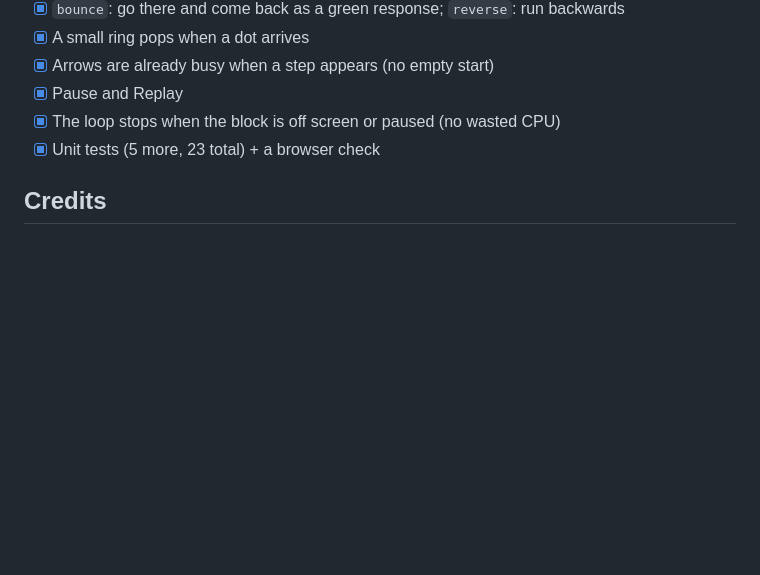
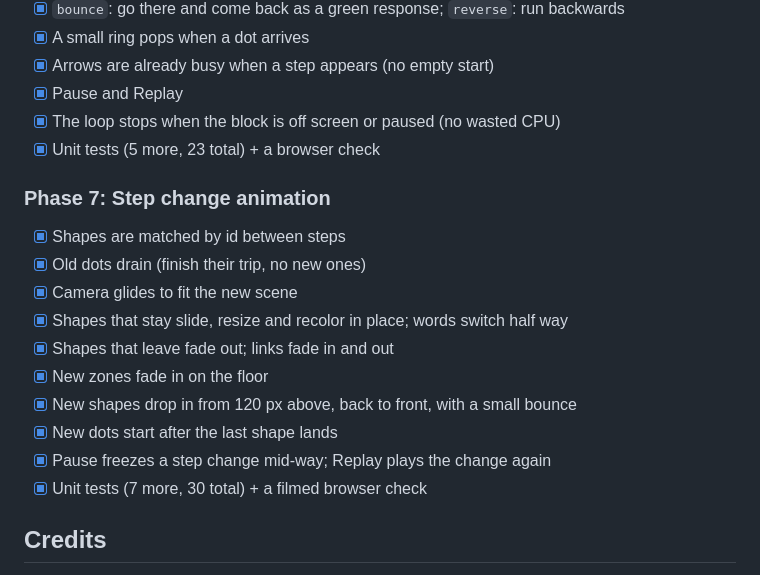
Before and after one commit to heshamadeldwedar/obsidian-stepper, a Markdown page: README.md, the part around the change. Rendered like a GitHub page; blank space fills up the shorter version.

Commit message:
Phase 7: step change animation with drain, camera glide, morph and drop-in

```diff
--- a/README.md
+++ b/README.md
@@ -104,6 +104,18 @@ The code is plain JavaScript. Start reading at `src/main.js`. Each file begins w
 - [x] The loop stops when the block is off screen or paused (no wasted CPU)
 - [x] Unit tests (5 more, 23 total) + a browser check
 
+### Phase 7: Step change animation
+- [x] Shapes are matched by id between steps
+- [x] Old dots drain (finish their trip, no new ones)
+- [x] Camera glides to fit the new scene
+- [x] Shapes that stay slide, resize and recolor in place; words switch half way
+- [x] Shapes that leave fade out; links fade in and out
+- [x] New zones fade in on the floor
+- [x] New shapes drop in from 120 px above, back to front, with a small bounce
+- [x] New dots start after the last shape lands
+- [x] Pause freezes a step change mid-way; Replay plays the change again
+- [x] Unit tests (7 more, 30 total) + a filmed browser check
+
 ## Credits
 
 Icons from [Lucide](https://lucide.dev) (ISC license). The look was inspired by the *Designed to Scale* course by Dilum Sanjaya. No code or artwork was copied from it.
```
Also changed, not shown: docs/phase-7-step-change.md (added, +31 -0 lines), docs/step-change.png (added), 6 other files.
